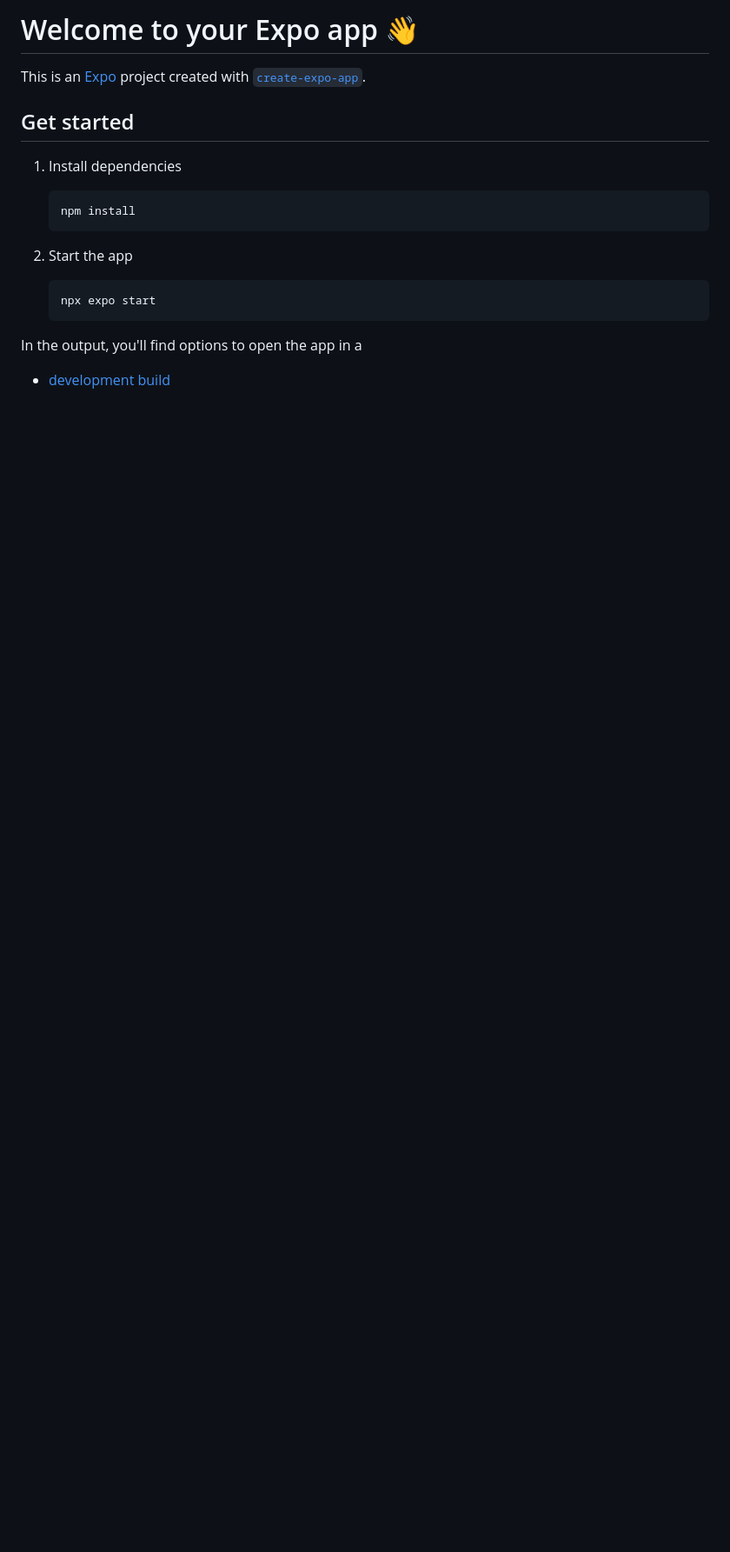
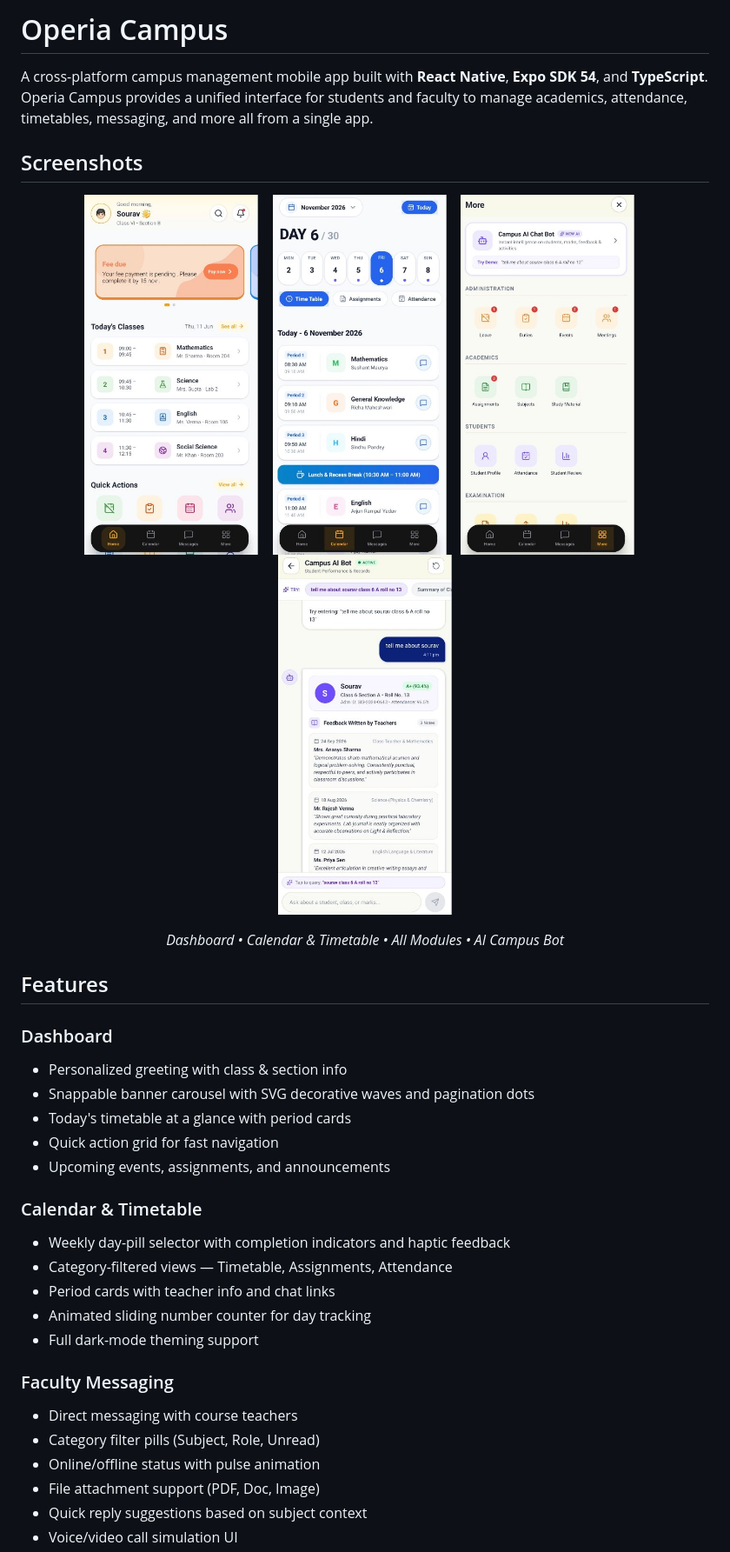
Before and after one commit to sourav-jyoti/OperiaCampusApp, a Markdown page: README.md, the part around one of its changes. Shown at 87% size. GitHub-like rendering; pictures changed too: assets/screenshots/ai-chatbot.jpg (added), assets/screenshots/calendar.jpg (added), assets/screenshots/dashboard.jpg (added); blank space fills up the shorter version.

````diff
--- a/README.md
+++ b/README.md
@@ -1,21 +1,47 @@
-# Welcome to your Expo app 👋
+# Operia Campus
 
-This is an [Expo](https://expo.dev) project created with [`create-expo-app`](https://www.npmjs.com/package/create-expo-app).
+A cross-platform campus management mobile app built with **React Native**, **Expo SDK 54**, and **TypeScript**. Operia Campus provides a unified interface for students and faculty to manage academics, attendance, timetables, messaging, and more all from a single app.
 
-## Get started
+## Screenshots
 
-1. Install dependencies
+<p align="center">
+  <img src="assets/screenshots/dashboard.jpg" width="200" alt="Dashboard" />
+  &nbsp;&nbsp;
+  <img src="assets/screenshots/calendar.jpg" width="200" alt="Calendar & Timetable" />
+  &nbsp;&nbsp;
+  <img src="assets/screenshots/more.jpg" width="200" alt="More Modules" />
+  &nbsp;&nbsp;
+  <img src="assets/screenshots/ai-chatbot.jpg" width="200" alt="AI Chatbot" />
+</p>
 
-   ```bash
-   npm install
-   ```
+<p align="center">
+  <em>Dashboard • Calendar & Timetable • All Modules • AI Campus Bot</em>
+</p>
 
-2. Start the app
+## Features
 
-   ```bash
-   npx expo start
-   ```
+### Dashboard
 
-In the output, you'll find options to open the app in a
+- Personalized greeting with class & section info
+- Snappable banner carousel with SVG decorative waves and pagination dots
+- Today's timetable at a glance with period cards
+- Quick action grid for fast navigation
+- Upcoming events, assignments, and announcements
 
-- [development build](https://docs.expo.dev/develop/development-builds/introduction/)
+### Calendar & Timetable
+
+- Weekly day-pill selector with completion indicators and haptic feedback
+- Category-filtered views — Timetable, Assignments, Attendance
+- Period cards with teacher info and chat links
+- Animated sliding number counter for day tracking
+- Full dark-mode theming support
+
+### Faculty Messaging
+
+- Direct messaging with course teachers
+- Category filter pills (Subject, Role, Unread)
+- Online/offline status with pulse animation
+- File attachment support (PDF, Doc, Image)
+- Quick reply suggestions based on subject context
+- Voice/video call simulation UI
+
````
Also changed, not shown: other parts of README.md (+84 -28 lines).
